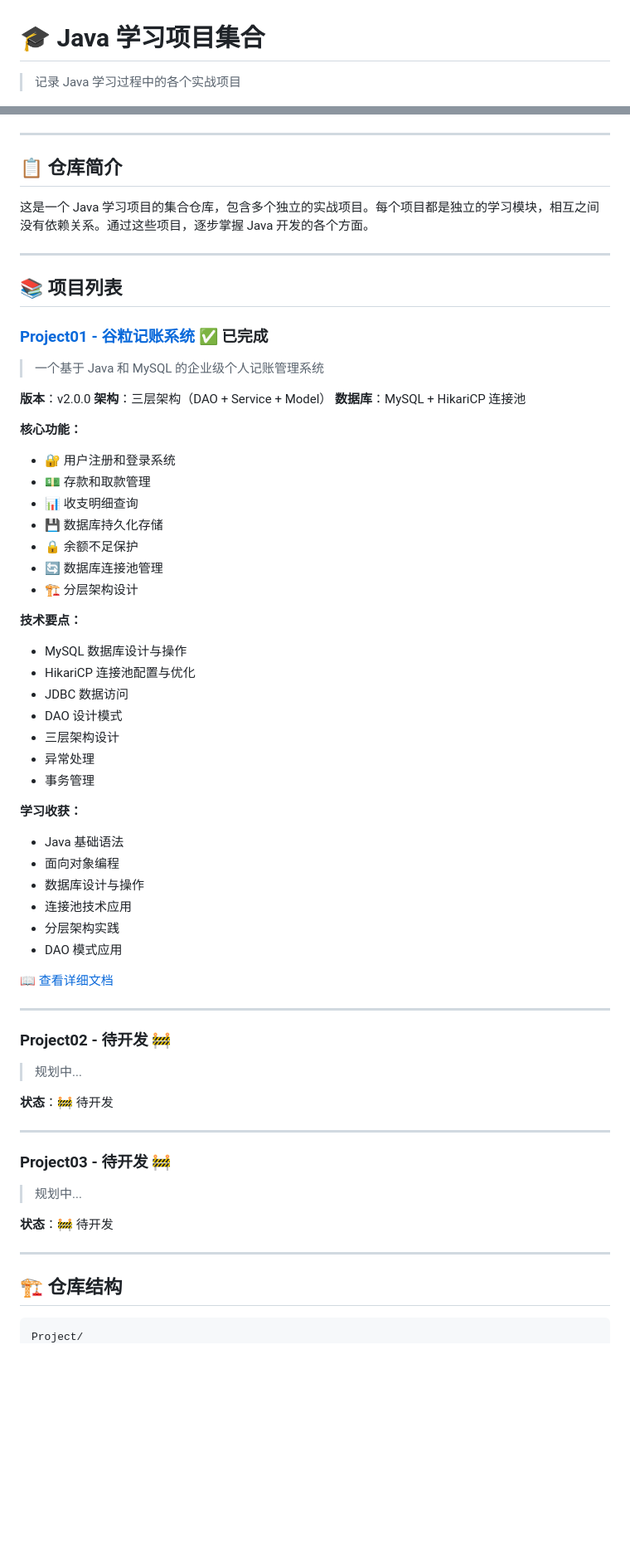
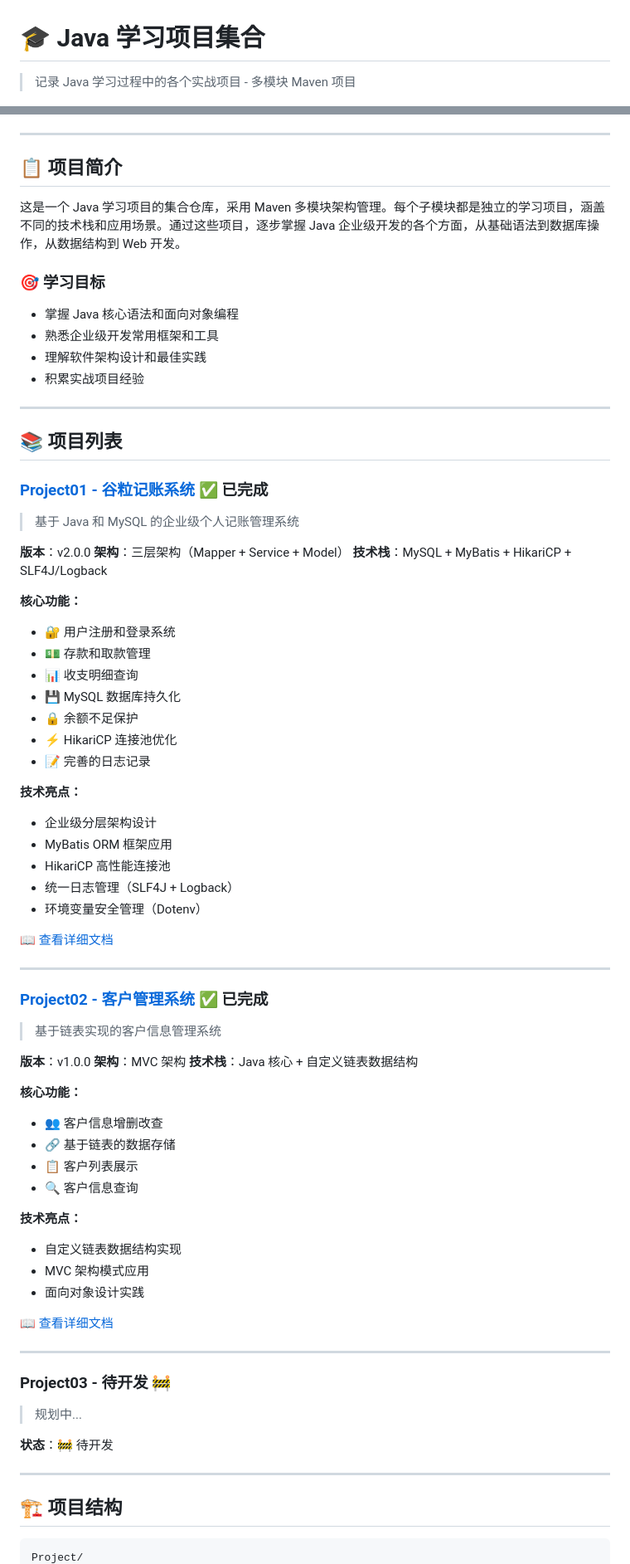
Before and after one commit to Shadow1086/JavaProject, a Markdown page: README.md, 2 parts joined by grey strips. Shown at 83% size. GitHub-like rendering; blank space fills up the shorter version.

````diff
--- a/README.md
+++ b/README.md
@@ -1,4 +1,4 @@
 # 🎓 Java 学习项目集合
 
-> 记录 Java 学习过程中的各个实战项目
+> 记录 Java 学习过程中的各个实战项目 - 多模块 Maven 项目
 
@@ -8,9 +9,16 @@
 
 ---
 
-## 📋 仓库简介
+## 📋 项目简介
 
-这是一个 Java 学习项目的集合仓库，包含多个独立的实战项目。每个项目都是独立的学习模块，相互之间没有依赖关系。通过这些项目，逐步掌握 Java 开发的各个方面。
+这是一个 Java 学习项目的集合仓库，采用 Maven 多模块架构管理。每个子模块都是独立的学习项目，涵盖不同的技术栈和应用场景。通过这些项目，逐步掌握 Java 企业级开发的各个方面，从基础语法到数据库操作，从数据结构到 Web 开发。
+
+### 🎯 学习目标
+
+- 掌握 Java 核心语法和面向对象编程
+- 熟悉企业级开发常用框架和工具
+- 理解软件架构设计和最佳实践
+- 积累实战项目经验
 
 ---
 
@@ -20,45 +28,50 @@
 
-> 一个基于 Java 和 MySQL 的企业级个人记账管理系统
+> 基于 Java 和 MySQL 的企业级个人记账管理系统
 
 **版本**：v2.0.0
-**架构**：三层架构（DAO + Service + Model）
-**数据库**：MySQL + HikariCP 连接池
+**架构**：三层架构（Mapper + Service + Model）
+**技术栈**：MySQL + MyBatis + HikariCP + SLF4J/Logback
 
 **核心功能：**
 - 🔐 用户注册和登录系统
 - 💵 存款和取款管理
 - 📊 收支明细查询
-- 💾 数据库持久化存储
+- 💾 MySQL 数据库持久化
 - 🔒 余额不足保护
-- 🔄 数据库连接池管理
-- 🏗️ 分层架构设计
+- ⚡ HikariCP 连接池优化
+- 📝 完善的日志记录
 
-**技术要点：**
-- MySQL 数据库设计与操作
-- HikariCP 连接池配置与优化
-- JDBC 数据访问
-- DAO 设计模式
-- 三层架构设计
-- 异常处理
-- 事务管理
+**技术亮点：**
+- 企业级分层架构设计
+- MyBatis ORM 框架应用
+- HikariCP 高性能连接池
+- 统一日志管理（SLF4J + Logback）
+- 环境变量安全管理（Dotenv）
 
-**学习收获：**
-- Java 基础语法
-- 面向对象编程
-- 数据库设计与操作
-- 连接池技术应用
-- 分层架构实践
-- DAO 模式应用
-
-[📖 查看详细文档](src/main/java/Project01/README.md)
+[📖 查看详细文档](project01-account/README.md)
 
 ---
 
-### Project02 - 待开发 🚧
+### [Project02 - 客户管理系统](project02-customer/) ✅ 已完成
 
-> 规划中...
+> 基于链表实现的客户信息管理系统
 
-**状态**：🚧 待开发
+**版本**：v1.0.0
+**架构**：MVC 架构
+**技术栈**：Java 核心 + 自定义链表数据结构
+
+**核心功能：**
+- 👥 客户信息增删改查
+- 🔗 基于链表的数据存储
+- 📋 客户列表展示
+- 🔍 客户信息查询
+
+**技术亮点：**
+- 自定义链表数据结构实现
+- MVC 架构模式应用
+- 面向对象设计实践
+
+[📖 查看详细文档](project02-customer/)
 
 ---
 
@@ -70,7 +83,7 @@
 
 ---
 
-## 🏗️ 仓库结构
+## 🏗️ 项目结构
 
 ```
 Project/
````
Also changed, not shown: other parts of README.md (+109 -138 lines).
